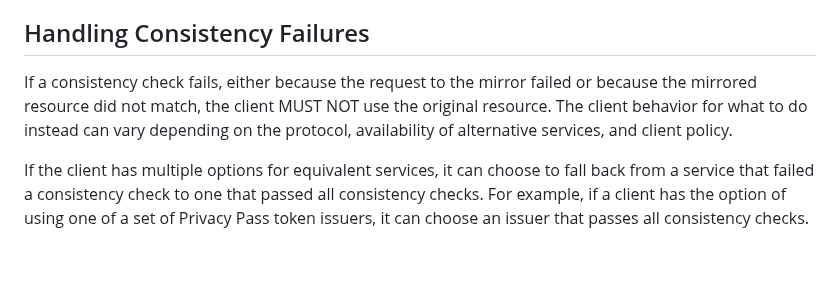
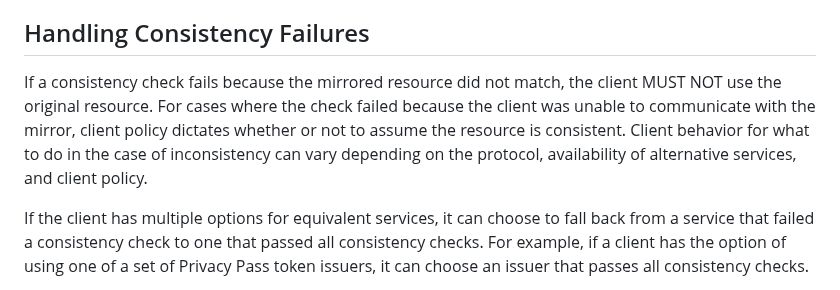
Before and after one commit to chris-wood/draft-group-privacypass-k-check, a Markdown page: draft-group-privacypass-k-check.md, the part around the change. Drawn GitHub-style; blank space fills up the shorter version.

```diff
--- a/draft-group-privacypass-k-check.md
+++ b/draft-group-privacypass-k-check.md
@@ -264,10 +264,12 @@ with consistency check failures.
 
 ## Handling Consistency Failures
 
-If a consistency check fails, either because the request to the mirror failed or
-because the mirrored resource did not match, the client MUST NOT use the original resource.
-The client behavior for what to do instead can vary depending on the protocol, availability
-of alternative services, and client policy.
+If a consistency check fails because the mirrored resource did not match, the client
+MUST NOT use the original resource. For cases where the check failed because the
+client was unable to communicate with the mirror, client policy dictates whether or
+not to assume the resource is consistent. Client behavior for what to do in the case
+of inconsistency can vary depending on the protocol, availability of alternative services,
+and client policy.
 
 If the client has multiple options for equivalent services, it can choose to fall back
 from a service that failed a consistency check to one that passed all consistency checks.
```
